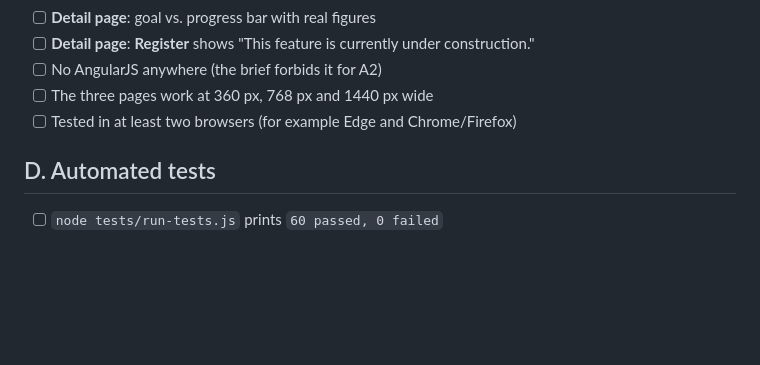
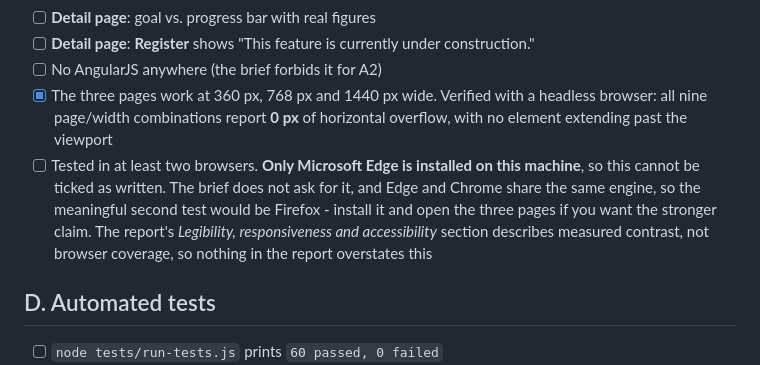
Before and after one commit to fantastic129432-maker/PROG2002-A2-charity-events, a Markdown page: docs/submission-checklist.md, the part around the change. GitHub-like rendering; blank space fills up the shorter version.

Commit message:
docs(checklist): record the responsive result and the browser reality
The responsiveness claim is now measured rather than assumed: a headless browser run over the three pages at 360, 768 and 1440 pixels reports 0 px of horizontal overflow in all nine combinations, with no element extending past the viewport. The report already makes this exact claim, so the claim is now backed by evidence.

The two-browser item cannot be ticked: only Microsoft Edge is installed on this machine. The brief does not require it, and Edge and Chrome share one engine, so the item now says so and points at Firefox as the meaningful second test instead of leaving an impossible checkbox.

Checked while here: the report names no browser anywhere, so nothing in it overstates coverage.

```diff
--- a/docs/submission-checklist.md
+++ b/docs/submission-checklist.md
@@ -63,8 +63,16 @@ not actually verified.
 - [ ] **Detail page**: goal vs. progress bar with real figures
 - [ ] **Detail page**: **Register** shows "This feature is currently under construction."
 - [ ] No AngularJS anywhere (the brief forbids it for A2)
-- [ ] The three pages work at 360 px, 768 px and 1440 px wide
-- [ ] Tested in at least two browsers (for example Edge and Chrome/Firefox)
+- [x] The three pages work at 360 px, 768 px and 1440 px wide. Verified with a
+      headless browser: all nine page/width combinations report **0 px** of
+      horizontal overflow, with no element extending past the viewport
+- [ ] Tested in at least two browsers. **Only Microsoft Edge is installed on this
+      machine**, so this cannot be ticked as written. The brief does not ask for
+      it, and Edge and Chrome share the same engine, so the meaningful second
+      test would be Firefox - install it and open the three pages if you want
+      the stronger claim. The report's *Legibility, responsiveness and
+      accessibility* section describes measured contrast, not browser coverage,
+      so nothing in the report overstates this
 
 ## D. Automated tests
 
```
